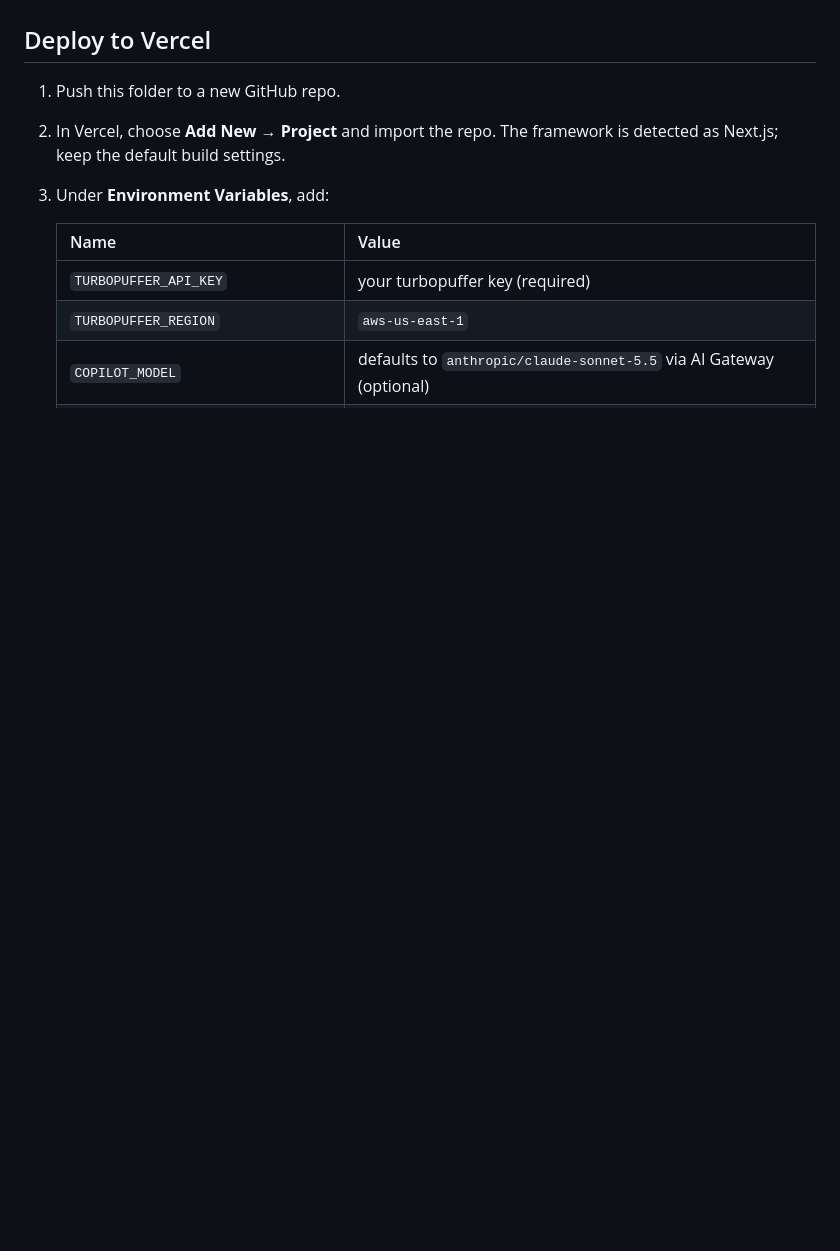
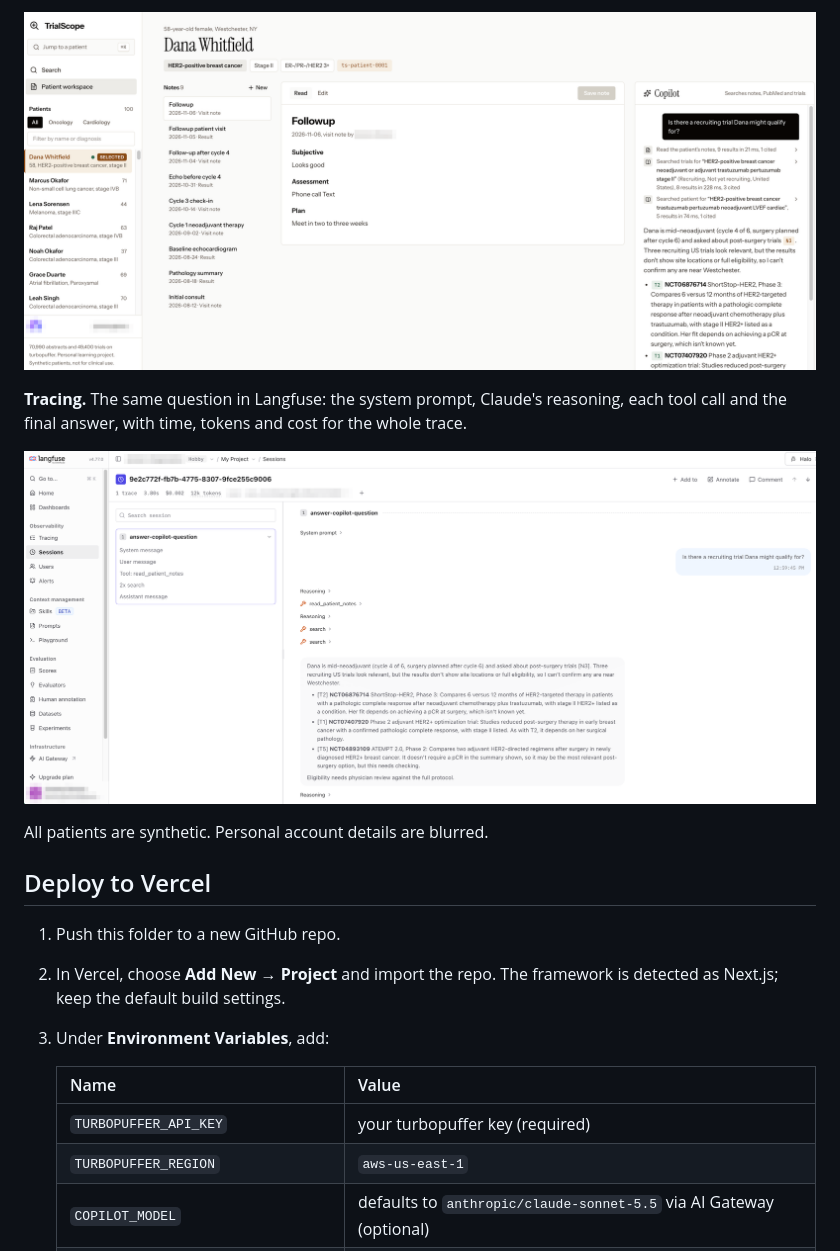
Before and after one commit to jgerson/trialscope-vercel, a Markdown page: README.md, the part around one of its changes. GitHub-like rendering; pictures changed too: docs/screenshots/copilot.png (added), docs/screenshots/langfuse-trace.png (added); blank space fills up the shorter version.

```diff
--- a/README.md
+++ b/README.md
@@ -19,3 +35,11 @@ turbopuffer namespaces, so no data needs loading here.
+![Patient workspace with the copilot answering a trial-matching question](docs/screenshots/copilot.png)
+
+**Tracing.** The same question in Langfuse: the system prompt, Claude's reasoning, each tool call and the final
+answer, with time, tokens and cost for the whole trace.
+
+![Langfuse session showing the copilot's reasoning, tool calls and answer](docs/screenshots/langfuse-trace.png)
+
+All patients are synthetic. Personal account details are blurred.
 
 ## Deploy to Vercel
 
```
Also changed, not shown: other parts of README.md (+16 -0 lines), docs/screenshots/search-explain.png (added), docs/screenshots/search.png (added).
